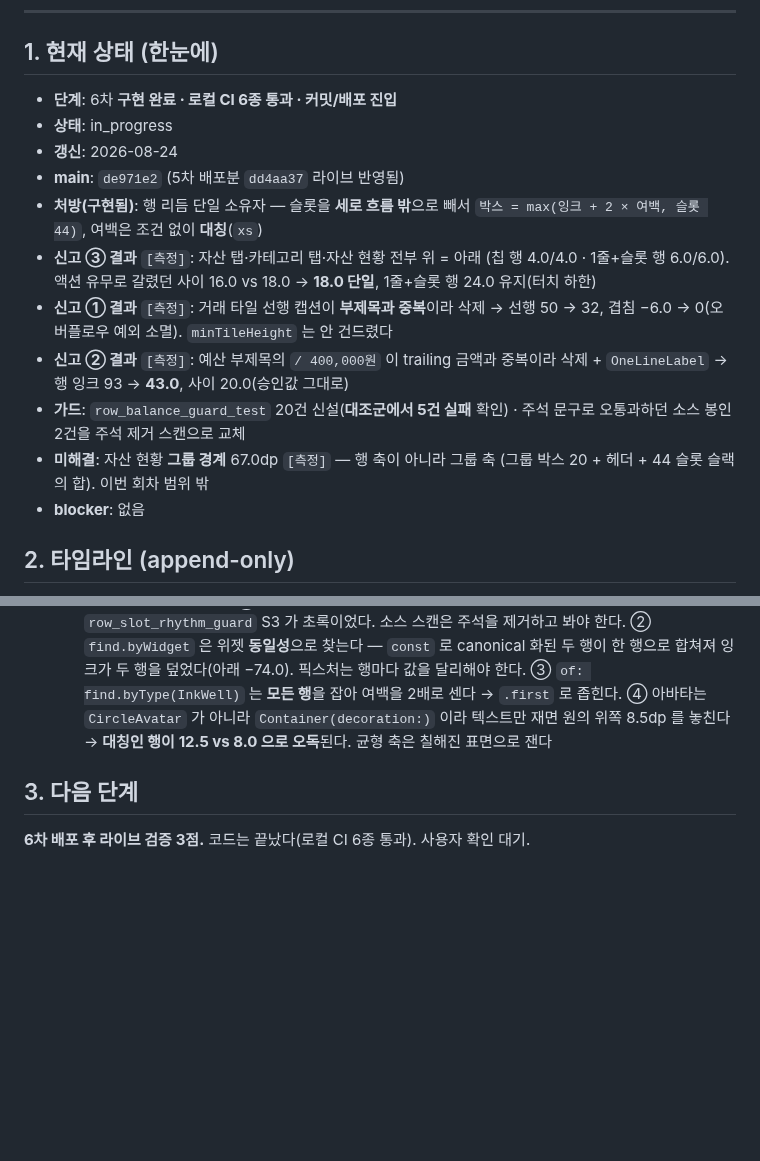
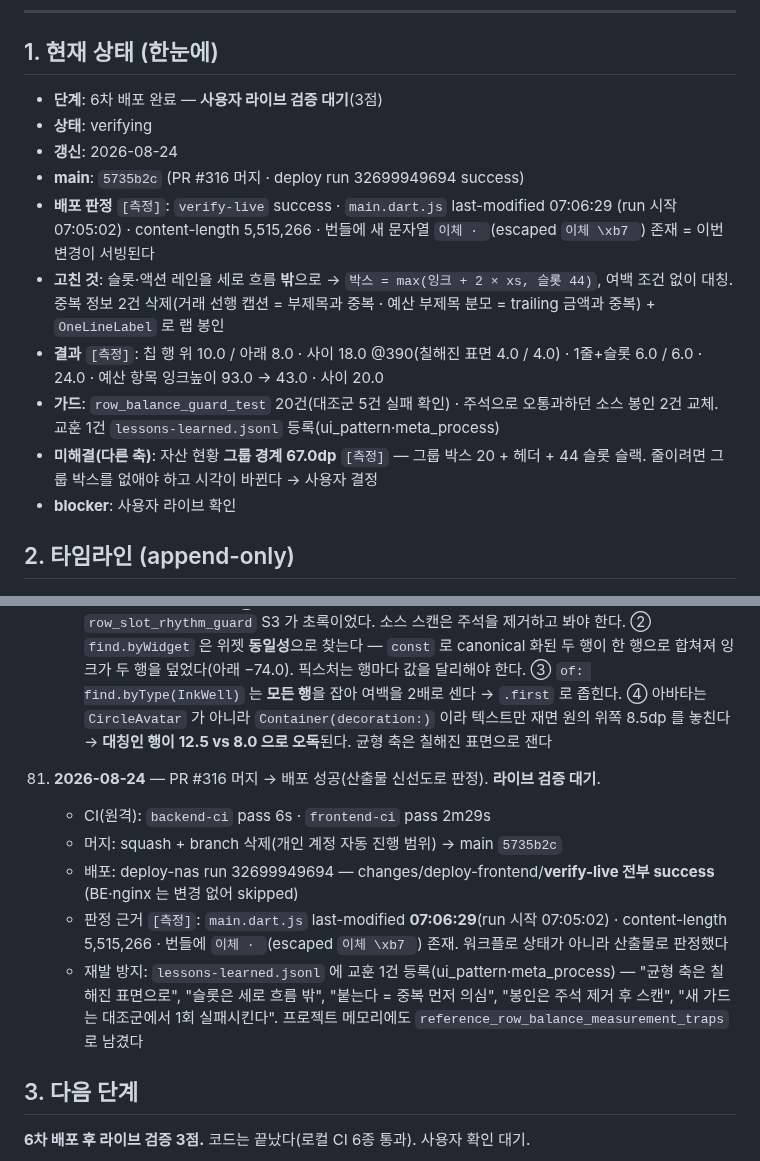
Before and after one commit to AIVA-SaaS/budget-book, a Markdown page: docs/PROGRESS.md, 2 parts joined by grey strips. GitHub-like rendering; blank space fills up the shorter version.

Commit message:
docs(progress): 6차 배포 완료 기록 — 라이브 검증 3점 대기 (#317)
- PR #316 머지(main 5735b2c) → deploy-nas run 32699949694 success
- 배포 판정은 산출물 신선도: main.dart.js last-modified 07:06:29(run 시작 07:05:02),
  번들에 새 문자열 `이체 · ` 존재
- STATE → verifying. 미해결로 자산 현황 그룹 경계 67.0dp(그룹 축, 사용자 결정) 명시

Co-authored-by: Claude Opus 5 (1M context) <noreply@anthropic.com>

```diff
--- a/docs/PROGRESS.md
+++ b/docs/PROGRESS.md
@@ -9,24 +9,23 @@
 ## 1. 현재 상태 (한눈에)
 
 <!-- HNS:STATE -->
-- **단계**: 6차 **구현 완료 · 로컬 CI 6종 통과 · 커밋/배포 진입**
-- **상태**: in_progress
+- **단계**: 6차 배포 완료 — **사용자 라이브 검증 대기**(3점)
+- **상태**: verifying
 - **갱신**: 2026-08-24
-- **main**: `de971e2` (5차 배포분 `dd4aa37` 라이브 반영됨)
-- **처방(구현됨)**: 행 리듬 단일 소유자 — 슬롯을 **세로 흐름 밖**으로 빼서
-  `박스 = max(잉크 + 2 × 여백, 슬롯 44)`, 여백은 조건 없이 **대칭**(`xs`)
-- **신고 ③ 결과** `[측정]`: 자산 탭·카테고리 탭·자산 현황 전부 위 = 아래
-  (칩 행 4.0/4.0 · 1줄+슬롯 행 6.0/6.0). 액션 유무로 갈렸던 사이 16.0 vs 18.0 →
-  **18.0 단일**, 1줄+슬롯 행 24.0 유지(터치 하한)
-- **신고 ① 결과** `[측정]`: 거래 타일 선행 캡션이 **부제목과 중복**이라 삭제 →
-  선행 50 → 32, 겹침 −6.0 → 0(오버플로우 예외 소멸). `minTileHeight` 는 안 건드렸다
-- **신고 ② 결과** `[측정]`: 예산 부제목의 `/ 400,000원` 이 trailing 금액과 중복이라
-  삭제 + `OneLineLabel` → 행 잉크 93 → **43.0**, 사이 20.0(승인값 그대로)
-- **가드**: `row_balance_guard_test` 20건 신설(**대조군에서 5건 실패** 확인) ·
-  주석 문구로 오통과하던 소스 봉인 2건을 주석 제거 스캔으로 교체
-- **미해결**: 자산 현황 **그룹 경계** 67.0dp `[측정]` — 행 축이 아니라 그룹 축
-  (그룹 박스 20 + 헤더 + 44 슬롯 슬랙의 합). 이번 회차 범위 밖
-- **blocker**: 없음
+- **main**: `5735b2c` (PR #316 머지 · deploy run 32699949694 success)
+- **배포 판정** `[측정]`: `verify-live` success · `main.dart.js` last-modified 07:06:29
+  (run 시작 07:05:02) · content-length 5,515,266 · 번들에 새 문자열
+  `이체 · `(escaped `이체 \xb7 `) 존재 = 이번 변경이 서빙된다
+- **고친 것**: 슬롯·액션 레인을 세로 흐름 **밖**으로 → `박스 = max(잉크 + 2 × xs, 슬롯 44)`,
+  여백 조건 없이 대칭. 중복 정보 2건 삭제(거래 선행 캡션 = 부제목과 중복 ·
+  예산 부제목 분모 = trailing 금액과 중복) + `OneLineLabel` 로 랩 봉인
+- **결과** `[측정]`: 칩 행 위 10.0 / 아래 8.0 · 사이 18.0 @390(칠해진 표면 4.0 / 4.0) ·
+  1줄+슬롯 6.0 / 6.0 · 24.0 · 예산 항목 잉크높이 93.0 → 43.0 · 사이 20.0
+- **가드**: `row_balance_guard_test` 20건(대조군 5건 실패 확인) · 주석으로 오통과하던
+  소스 봉인 2건 교체. 교훈 1건 `lessons-learned.jsonl` 등록(ui_pattern·meta_process)
+- **미해결(다른 축)**: 자산 현황 **그룹 경계 67.0dp** `[측정]` — 그룹 박스 20 + 헤더 +
+  44 슬롯 슬랙. 줄이려면 그룹 박스를 없애야 하고 시각이 바뀐다 → 사용자 결정
+- **blocker**: 사용자 라이브 확인
 <!-- /HNS:STATE -->
 
 ## 2. 타임라인 (append-only)
@@ -1445,6 +1444,19 @@
       ④ 아바타는 `CircleAvatar` 가 아니라 `Container(decoration:)` 이라 텍스트만 재면 원의 위쪽
       8.5dp 를 놓친다 → **대칭인 행이 12.5 vs 8.0 으로 오독**된다. 균형 축은 칠해진 표면으로 잰다
 
+81. **2026-08-24** — PR #316 머지 → 배포 성공(산출물 신선도로 판정). **라이브 검증 대기**.
+    - CI(원격): `backend-ci` pass 6s · `frontend-ci` pass 2m29s
+    - 머지: squash + branch 삭제(개인 계정 자동 진행 범위) → main `5735b2c`
+    - 배포: deploy-nas run 32699949694 — changes/deploy-frontend/**verify-live 전부 success**
+      (BE·nginx 는 변경 없어 skipped)
+    - 판정 근거 `[측정]`: `main.dart.js` last-modified **07:06:29**(run 시작 07:05:02) ·
+      content-length 5,515,266 · 번들에 `이체 · `(escaped `이체 \xb7 `) 존재.
+      워크플로 상태가 아니라 산출물로 판정했다
+    - 재발 방지: `lessons-learned.jsonl` 에 교훈 1건 등록(ui_pattern·meta_process) —
+      "균형 축은 칠해진 표면으로", "슬롯은 세로 흐름 밖", "붙는다 = 중복 먼저 의심",
+      "봉인은 주석 제거 후 스캔", "새 가드는 대조군에서 1회 실패시킨다".
+      프로젝트 메모리에도 `reference_row_balance_measurement_traps` 로 남겼다
+
 ## 3. 다음 단계
 
 <!-- HNS:NEXT -->
```
